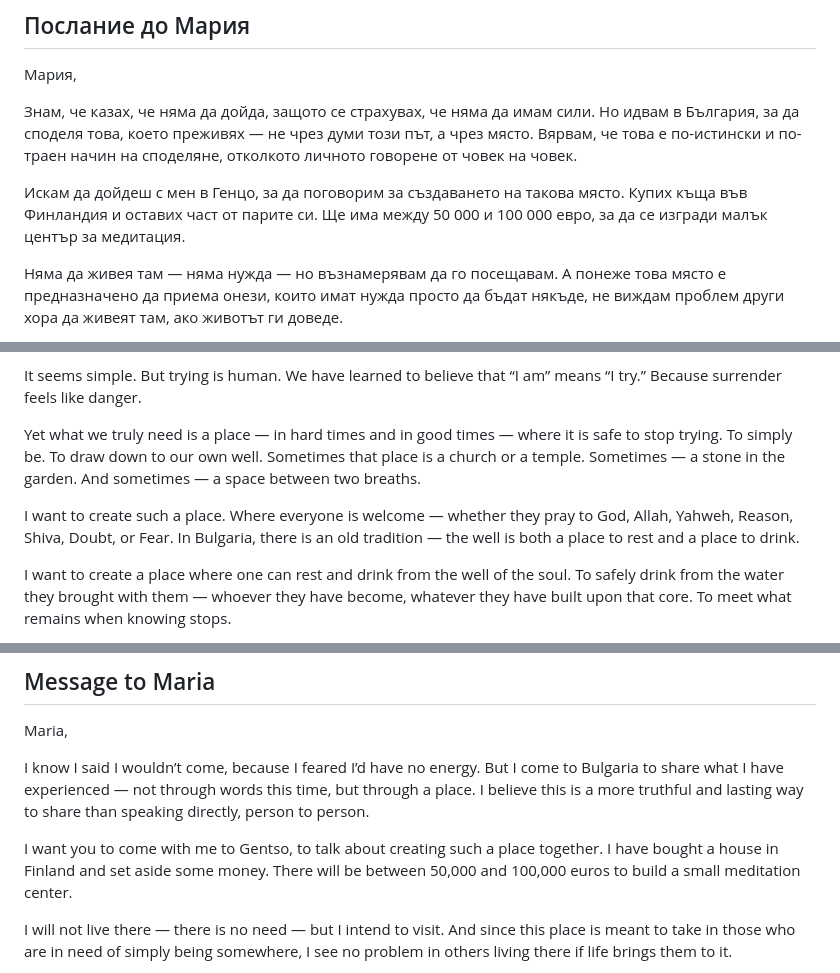
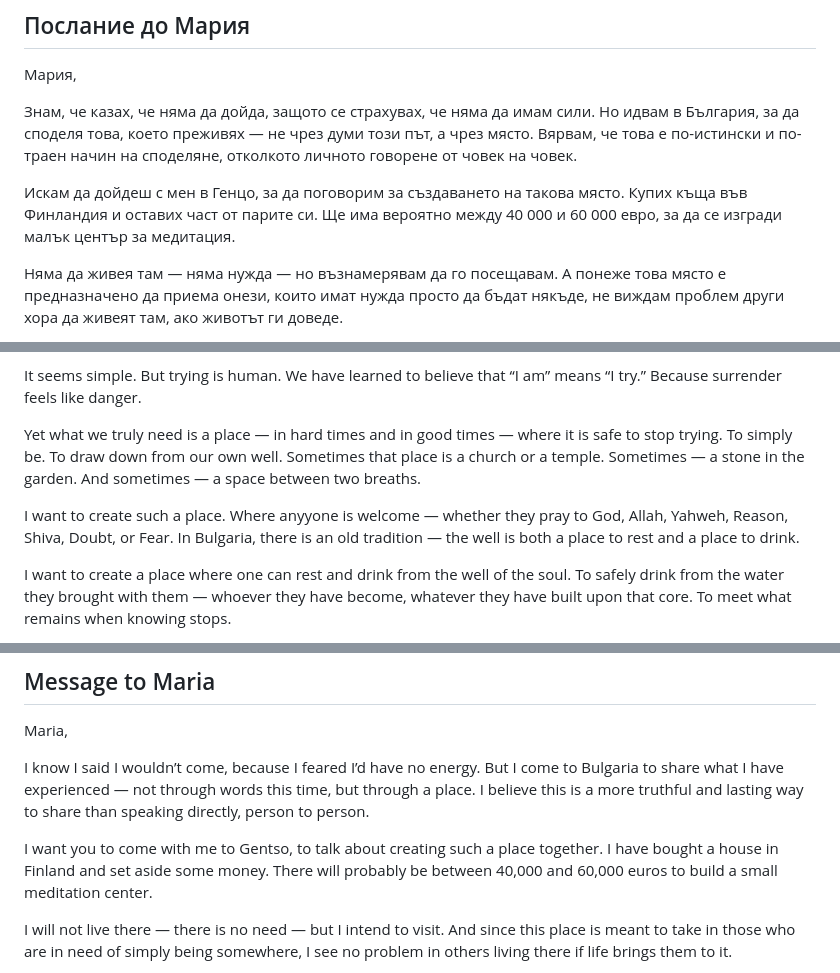
Before and after one commit to beauterre/The-well, a Markdown page: README.md, 3 parts joined by grey strips. GitHub-like rendering.

```diff
--- a/README.md
+++ b/README.md
@@ -77,7 +77,7 @@ Mission statement and personal message to Maria and Dimitr.
 
 Искам да дойдеш с мен в Генцo, за да поговорим за създаването на такова място.
 Купих къща във Финландия и оставих част от парите си.
-Ще има между 50 000 и 100 000 евро, за да се изгради малък център за медитация.
+Ще има вероятно между 40 000 и 60 000 евро, за да се изгради малък център за медитация.
 
 Няма да живея там — няма нужда — но възнамерявам да го посещавам.
 А понеже това място е предназначено да приема онези, които имат нужда просто да бъдат някъде, не виждам проблем други хора да живеят там, ако животът ги доведе.
@@ -146,13 +146,13 @@ We have learned to believe that “I am” means “I try.”
 Because surrender feels like danger.
 
 Yet what we truly need is a place — in hard times and in good times — where it is safe to stop trying.
-To simply be. To draw down to our own well.
+To simply be. To draw down from our own well.
 Sometimes that place is a church or a temple.
 Sometimes — a stone in the garden.
 And sometimes — a space between two breaths.
 
 I want to create such a place.
-Where everyone is welcome — whether they pray to God, Allah, Yahweh, Reason, Shiva, Doubt, or Fear.
+Where anyyone is welcome — whether they pray to God, Allah, Yahweh, Reason, Shiva, Doubt, or Fear.
 In Bulgaria, there is an old tradition — the well is both a place to rest and a place to drink.
 
 I want to create a place where one can rest and drink from the well of the soul.
@@ -200,7 +200,7 @@ I believe this is a more truthful and lasting way to share than speaking directl
 
 I want you to come with me to Gentsо, to talk about creating such a place together.
 I have bought a house in Finland and set aside some money.
-There will be between 50,000 and 100,000 euros to build a small meditation center.
+There will probably be between 40,000 and 60,000 euros to build a small meditation center.
 
 I will not live there — there is no need — but I intend to visit.
 And since this place is meant to take in those who are in need of simply being somewhere, I see no problem in others living there if life brings them to it.
```
